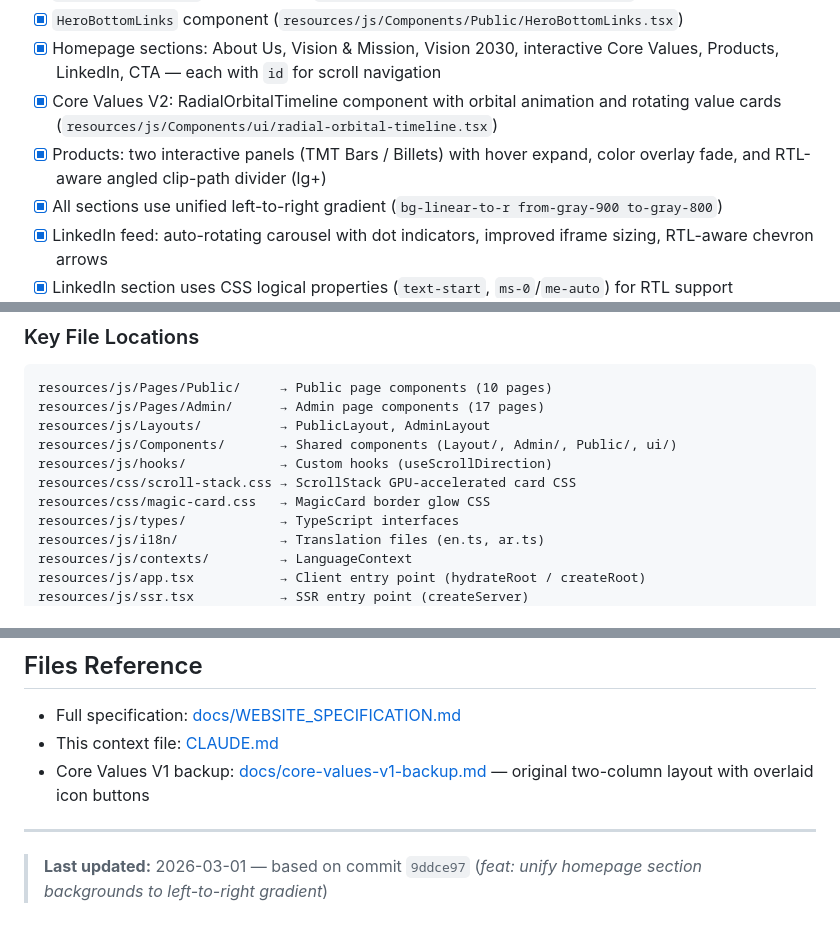
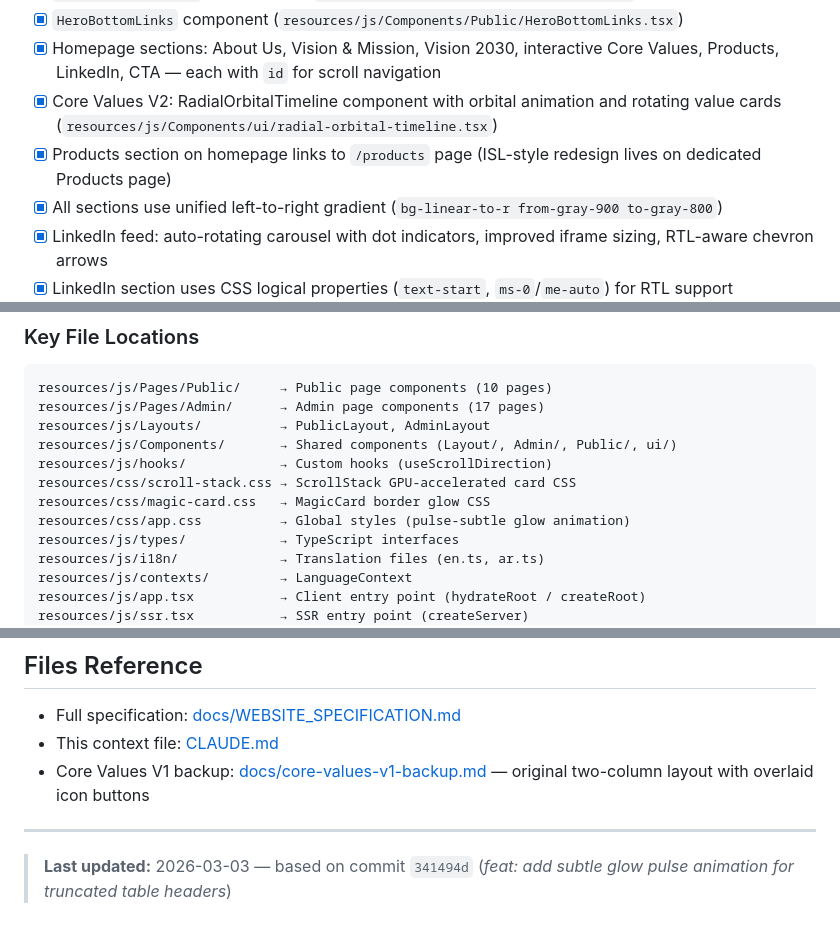
Before and after one commit to mercenary19961/NuorSteel, a Markdown page: CLAUDE.md, 3 parts joined by grey strips. Drawn GitHub-style.

```diff
--- a/CLAUDE.md
+++ b/CLAUDE.md
@@ -73,7 +73,7 @@
 - [x] `HeroBottomLinks` component (`resources/js/Components/Public/HeroBottomLinks.tsx`)
 - [x] Homepage sections: About Us, Vision & Mission, Vision 2030, interactive Core Values, Products, LinkedIn, CTA — each with `id` for scroll navigation
 - [x] Core Values V2: RadialOrbitalTimeline component with orbital animation and rotating value cards (`resources/js/Components/ui/radial-orbital-timeline.tsx`)
-- [x] Products: two interactive panels (TMT Bars / Billets) with hover expand, color overlay fade, and RTL-aware angled clip-path divider (lg+)
+- [x] Products section on homepage links to `/products` page (ISL-style redesign lives on dedicated Products page)
 - [x] All sections use unified left-to-right gradient (`bg-linear-to-r from-gray-900 to-gray-800`)
 - [x] LinkedIn feed: auto-rotating carousel with dot indicators, improved iframe sizing, RTL-aware chevron arrows
 - [x] LinkedIn section uses CSS logical properties (`text-start`, `ms-0`/`me-auto`) for RTL support
@@ -498,6 +525,7 @@ resources/js/Components/       → Shared components (Layout/, Admin/, Public/,
 resources/js/hooks/            → Custom hooks (useScrollDirection)
 resources/css/scroll-stack.css → ScrollStack GPU-accelerated card CSS
 resources/css/magic-card.css   → MagicCard border glow CSS
+resources/css/app.css          → Global styles (pulse-subtle glow animation)
 resources/js/types/            → TypeScript interfaces
 resources/js/i18n/             → Translation files (en.ts, ar.ts)
 resources/js/contexts/         → LanguageContext
@@ -556,4 +584,4 @@ routes/web.php                 → All routes (public + admin)
 
 ---
 
-> **Last updated:** 2026-03-01 — based on commit `9ddce97` (*feat: unify homepage section backgrounds to left-to-right gradient*)
+> **Last updated:** 2026-03-03 — based on commit `341494d` (*feat: add subtle glow pulse animation for truncated table headers*)
```
Also changed, not shown: other parts of CLAUDE.md (+28 -1 lines).
